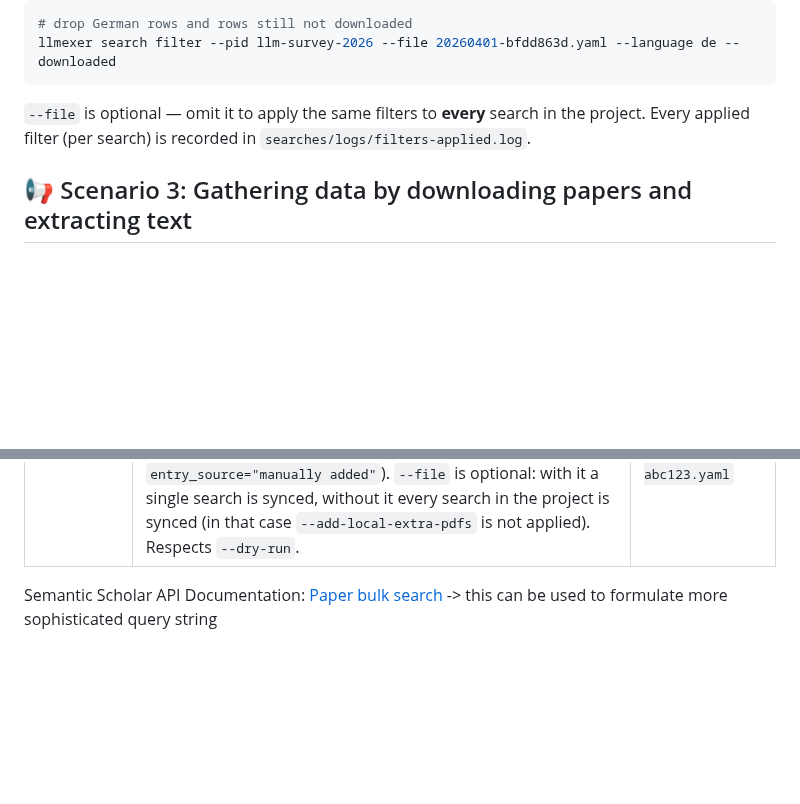
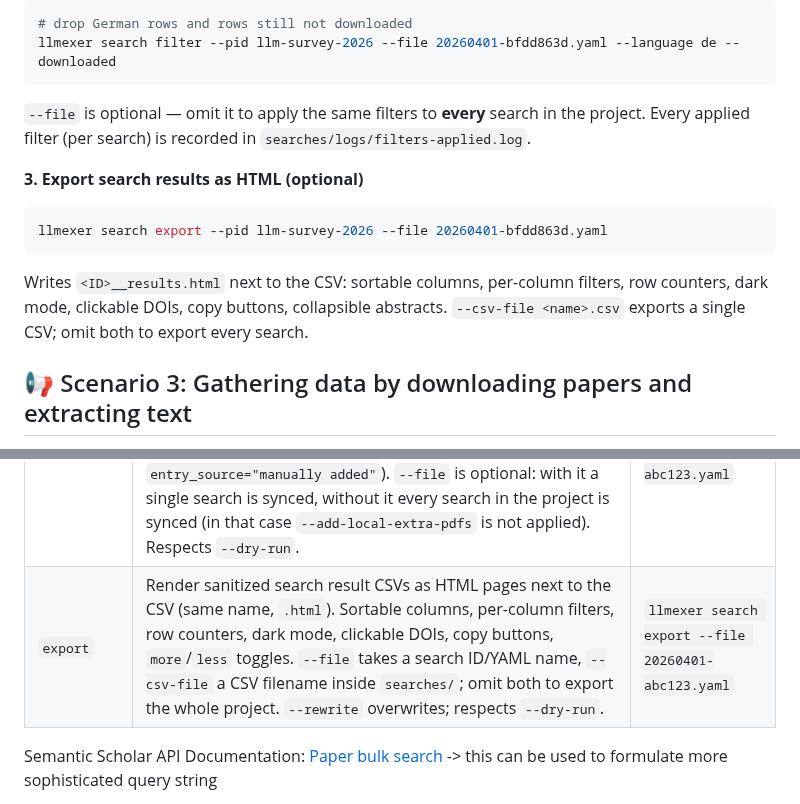
Before and after one commit to vdmitriyev/llmexer, a Markdown page: README.md, 2 parts joined by grey strips. Drawn GitHub-style; blank space fills up the shorter version.

````diff
--- a/README.md
+++ b/README.md
@@ -218,6 +218,13 @@ llmexer search filter --pid llm-survey-2026 --file 20260401-bfdd863d.yaml --lang
 ```
 `--file` is optional — omit it to apply the same filters to **every** search in the project. Every applied filter (per search) is recorded in `searches/logs/filters-applied.log`.
 
+**3. Export search results as HTML (optional)**
+
+```bash
+llmexer search export --pid llm-survey-2026 --file 20260401-bfdd863d.yaml
+```
+Writes `<ID>__results.html` next to the CSV: sortable columns, per-column filters, row counters, dark mode, clickable DOIs, copy buttons, collapsible abstracts. `--csv-file <name>.csv` exports a single CSV; omit both to export every search.
+
 ## 📢 Scenario 3: Gathering data by downloading papers and extracting text
 
 **1. Download open-access papers by DOI via Unpaywall**
@@ -332,6 +339,7 @@ The `search` category provides commands for managing and running literature sear
 | `filter` | **Exclude** rows from a search and rewrite `<ID>__filtered.csv`. Reads the existing `__filtered.csv` if present (filters chain), else `__results.csv`. `--file` is optional — omit it to filter every search in the project. Combinable criteria, each applied in order and logged: `--language <code>` / `--source <value>` / `--doi <value>` drop rows equal to the value; `--downloaded` drops rows not yet downloaded. Each applied filter appends a line to `searches/logs/filters-applied.log`. | `llmexer search filter --file 20260401-abc123.yaml --language de --downloaded` |
 | `merge` | Merge the project's search CSVs into two deduplicated files: `<pid>__merged_results.csv` (from `*__results.csv`) and `<pid>__merged_filtered.csv` (from `*__filtered.csv`). Deduplicates by DOI (falling back to title); adds a `0/1` column per search (named after its YAML id) and a `duplicates_counter` column (number of duplicate occurrences, i.e. searches found in minus one). Rows are sorted by year (newest first; blank years last). Use `--rewrite` to overwrite; respects `--dry-run`. | `llmexer search merge --pid my-project` |
 | `sync` | Reconcile `<ID>__results.csv` (and `<ID>__filtered.csv` if present) against the project's `papers/` folder. Updates `pdf_downloaded`, `txt_filename`, and `markdown_filename` for existing rows. By default only files listed in existing rows are updated; pass `--add-local-extra-pdfs` to also append new rows for PDFs in `papers/` not yet listed (marked `entry_source="manually added"`). `--file` is optional: with it a single search is synced, without it every search in the project is synced (in that case `--add-local-extra-pdfs` is not applied). Respects `--dry-run`. | `llmexer search sync --file 20260401-abc123.yaml` |
+| `export` | Render sanitized search result CSVs as HTML pages next to the CSV (same name, `.html`). Sortable columns, per-column filters, row counters, dark mode, clickable DOIs, copy buttons, `more`/`less` toggles. `--file` takes a search ID/YAML name, `--csv-file` a CSV filename inside `searches/`; omit both to export the whole project. `--rewrite` overwrites; respects `--dry-run`. | `llmexer search export --file 20260401-abc123.yaml` |
 
 Semantic Scholar API Documentation: [Paper bulk search](https://api.semanticscholar.org/api-docs/#tag/Paper-Data/operation/get_graph_paper_bulk_search) -> this can be used to formulate more sophisticated query string
 
````
Also changed, not shown: other parts of README.md (+12 -3 lines), docs/search-export.png (added), 7 other files.
